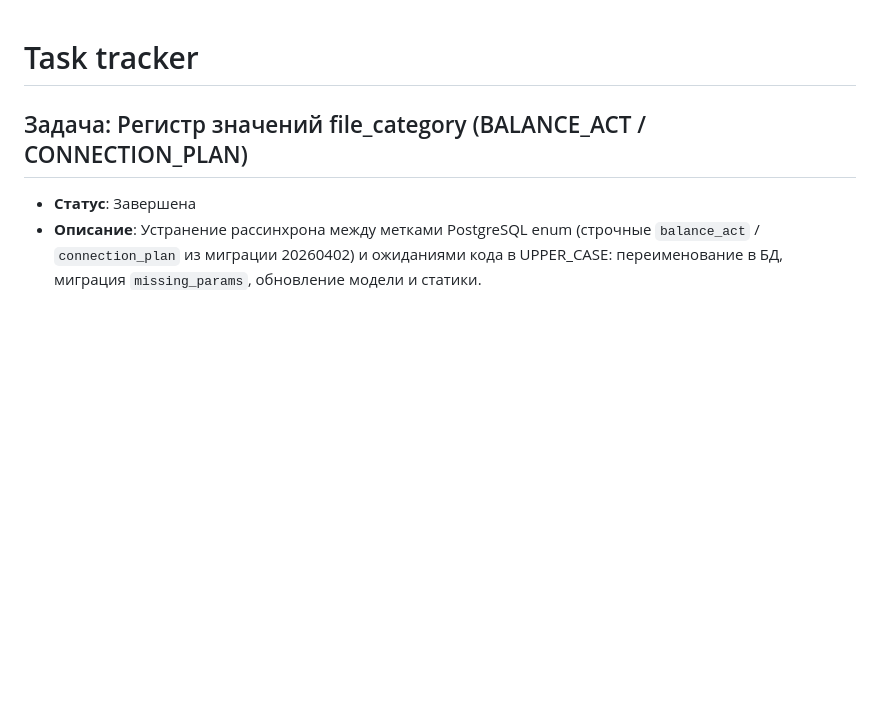
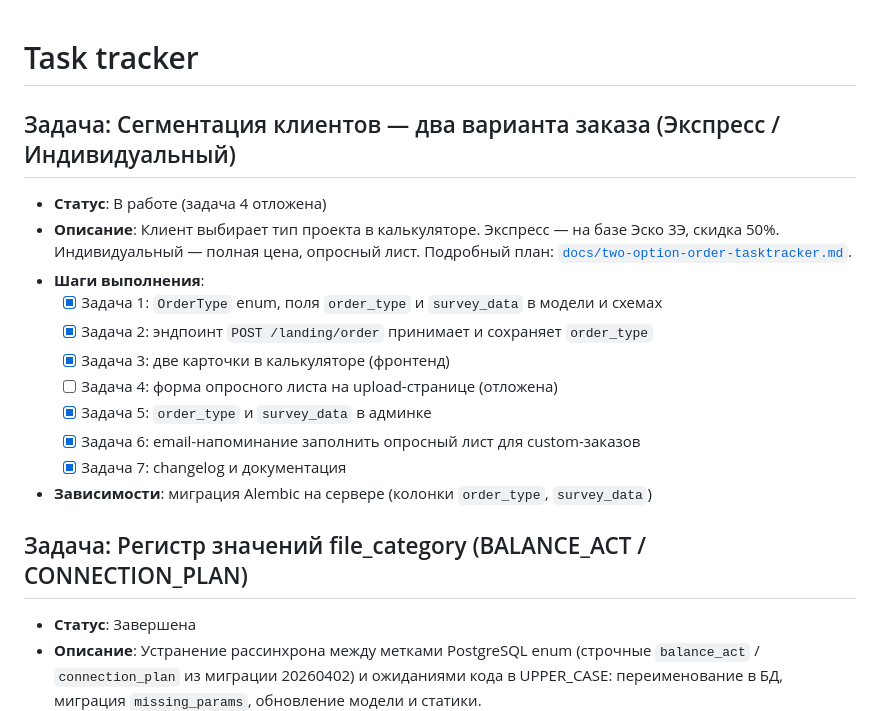
Before and after one commit to Sergtsk45/AutoprojectUUTE, a Markdown page: docs/tasktracker.md, the part around the change. Drawn GitHub-style; blank space fills up the shorter version.

```diff
--- a/docs/tasktracker.md
+++ b/docs/tasktracker.md
@@ -1,4 +1,17 @@
 # Task tracker
+
+## Задача: Сегментация клиентов — два варианта заказа (Экспресс / Индивидуальный)
+- **Статус**: В работе (задача 4 отложена)
+- **Описание**: Клиент выбирает тип проекта в калькуляторе. Экспресс — на базе Эско 3Э, скидка 50%. Индивидуальный — полная цена, опросный лист. Подробный план: [`docs/two-option-order-tasktracker.md`](two-option-order-tasktracker.md).
+- **Шаги выполнения**:
+  - [x] Задача 1: `OrderType` enum, поля `order_type` и `survey_data` в модели и схемах
+  - [x] Задача 2: эндпоинт `POST /landing/order` принимает и сохраняет `order_type`
+  - [x] Задача 3: две карточки в калькуляторе (фронтенд)
+  - [ ] Задача 4: форма опросного листа на upload-странице (отложена)
+  - [x] Задача 5: `order_type` и `survey_data` в админке
+  - [x] Задача 6: email-напоминание заполнить опросный лист для custom-заказов
+  - [x] Задача 7: changelog и документация
+- **Зависимости**: миграция Alembic на сервере (колонки `order_type`, `survey_data`)
 
 ## Задача: Регистр значений file_category (BALANCE_ACT / CONNECTION_PLAN)
 - **Статус**: Завершена
```
Also changed, not shown: docs/changelog.md (+18 -0 lines), docs/two-option-order-tasktracker.md (+4 -4 lines).
